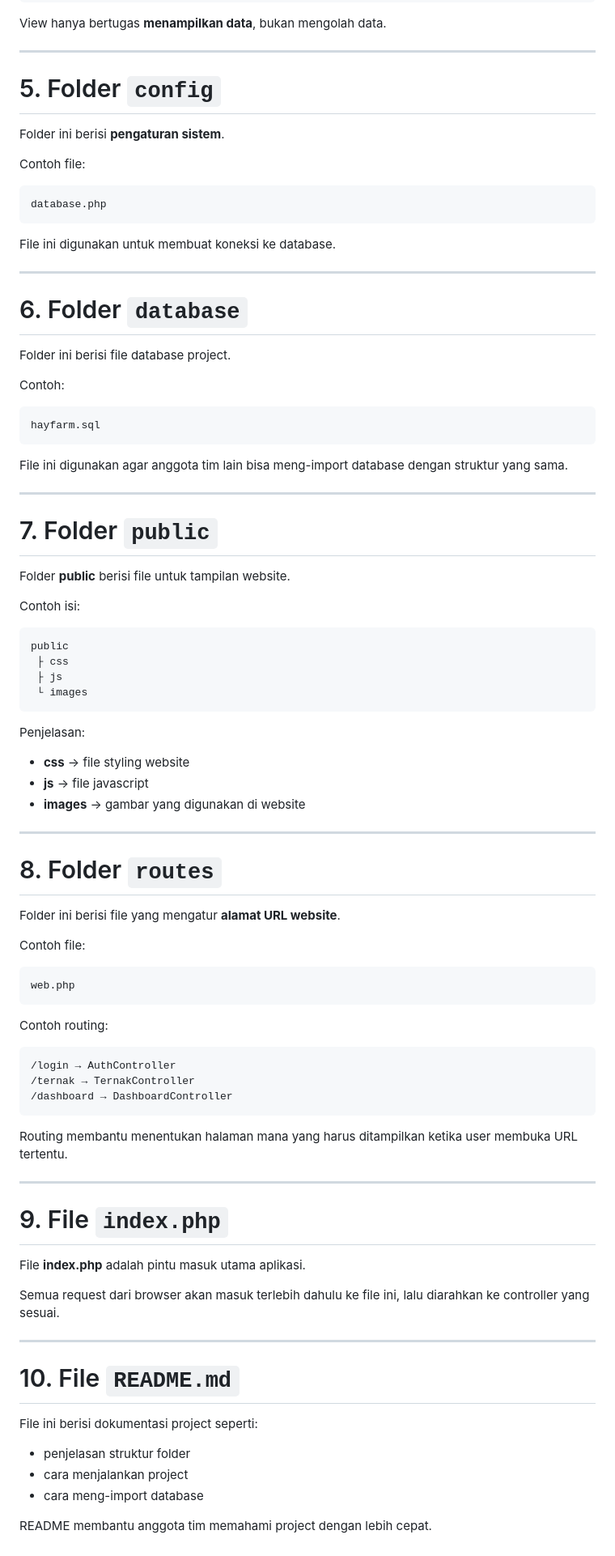
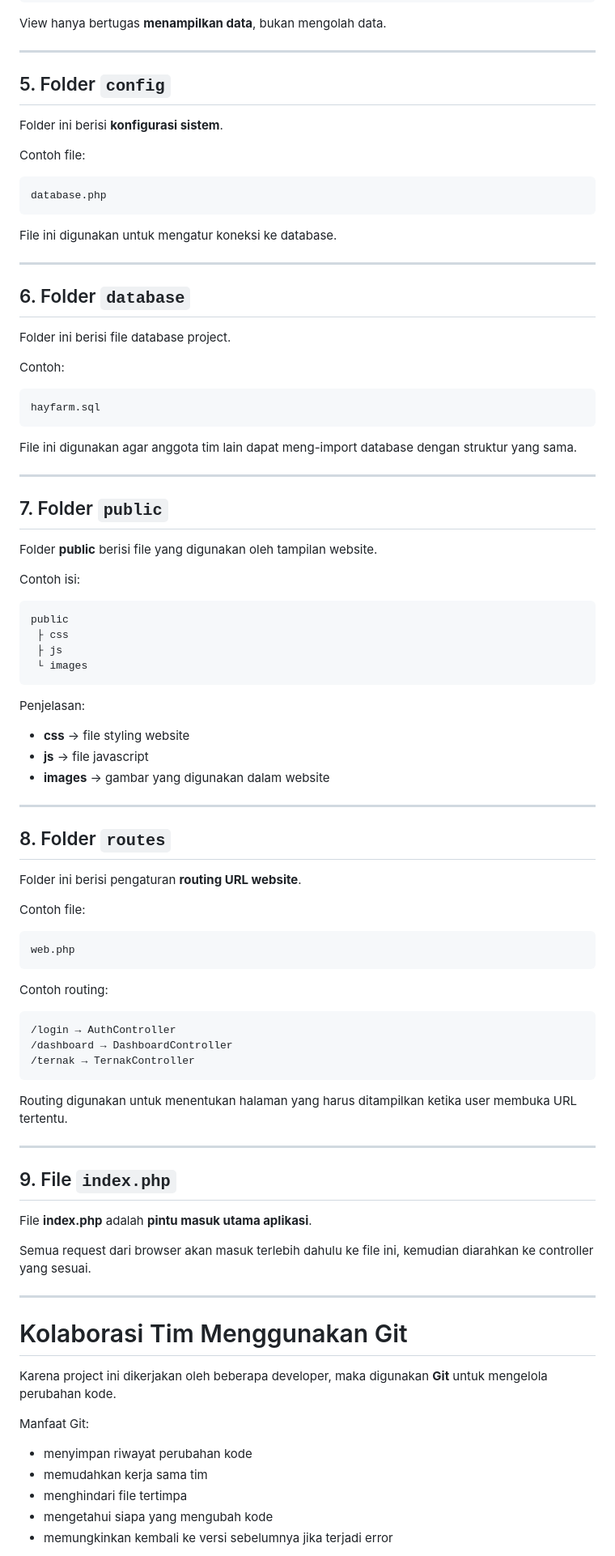
Before and after one commit to bgnrstudents/HayFarm, a Markdown page: README.md, the part around one of its changes. Shown at 81% size. Drawn GitHub-style.

Commit message:
Revise README for improved clarity and structure
Update README.md to enhance project documentation and clarify folder structure, Git usage, and team collaboration.

````diff
--- a/README.md
+++ b/README.md
@@ -130,9 +188,9 @@ View hanya bertugas **menampilkan data**, bukan mengolah data.
 
 ---
 
-# 5. Folder `config`
+## 5. Folder `config`
 
-Folder ini berisi **pengaturan sistem**.
+Folder ini berisi **konfigurasi sistem**.
 
 Contoh file:
 
@@ -140,11 +198,11 @@ Contoh file:
 database.php
 ```
 
-File ini digunakan untuk membuat koneksi ke database.
+File ini digunakan untuk mengatur koneksi ke database.
 
 ---
 
-# 6. Folder `database`
+## 6. Folder `database`
 
 Folder ini berisi file database project.
 
@@ -154,13 +212,13 @@ Contoh:
 hayfarm.sql
 ```
 
-File ini digunakan agar anggota tim lain bisa meng-import database dengan struktur yang sama.
+File ini digunakan agar anggota tim lain dapat meng-import database dengan struktur yang sama.
 
 ---
 
-# 7. Folder `public`
+## 7. Folder `public`
 
-Folder **public** berisi file untuk tampilan website.
+Folder **public** berisi file yang digunakan oleh tampilan website.
 
 Contoh isi:
 
@@ -175,13 +233,13 @@ Penjelasan:
 
 * **css** → file styling website
 * **js** → file javascript
-* **images** → gambar yang digunakan di website
+* **images** → gambar yang digunakan dalam website
 
 ---
 
-# 8. Folder `routes`
+## 8. Folder `routes`
 
-Folder ini berisi file yang mengatur **alamat URL website**.
+Folder ini berisi pengaturan **routing URL website**.
 
 Contoh file:
 
@@ -193,29 +251,31 @@ Contoh routing:
 
 ```
 /login → AuthController
+/dashboard → DashboardController
 /ternak → TernakController
-/dashboard → DashboardController
 ```
 
-Routing membantu menentukan halaman mana yang harus ditampilkan ketika user membuka URL tertentu.
+Routing digunakan untuk menentukan halaman yang harus ditampilkan ketika user membuka URL tertentu.
 
 ---
 
-# 9. File `index.php`
+## 9. File `index.php`
 
-File **index.php** adalah pintu masuk utama aplikasi.
+File **index.php** adalah **pintu masuk utama aplikasi**.
 
-Semua request dari browser akan masuk terlebih dahulu ke file ini, lalu diarahkan ke controller yang sesuai.
+Semua request dari browser akan masuk terlebih dahulu ke file ini, kemudian diarahkan ke controller yang sesuai.
 
 ---
 
-# 10. File `README.md`
+# Kolaborasi Tim Menggunakan Git
 
-File ini berisi dokumentasi project seperti:
+Karena project ini dikerjakan oleh beberapa developer, maka digunakan **Git** untuk mengelola perubahan kode.
 
-* penjelasan struktur folder
-* cara menjalankan project
-* cara meng-import database
+Manfaat Git:
 
-README membantu anggota tim memahami project dengan lebih cepat.
+* menyimpan riwayat perubahan kode
+* memudahkan kerja sama tim
+* menghindari file tertimpa
+* mengetahui siapa yang mengubah kode
+* memungkinkan kembali ke versi sebelumnya jika terjadi error
 
````
Also changed, not shown: other parts of README.md (+107 -168 lines).
